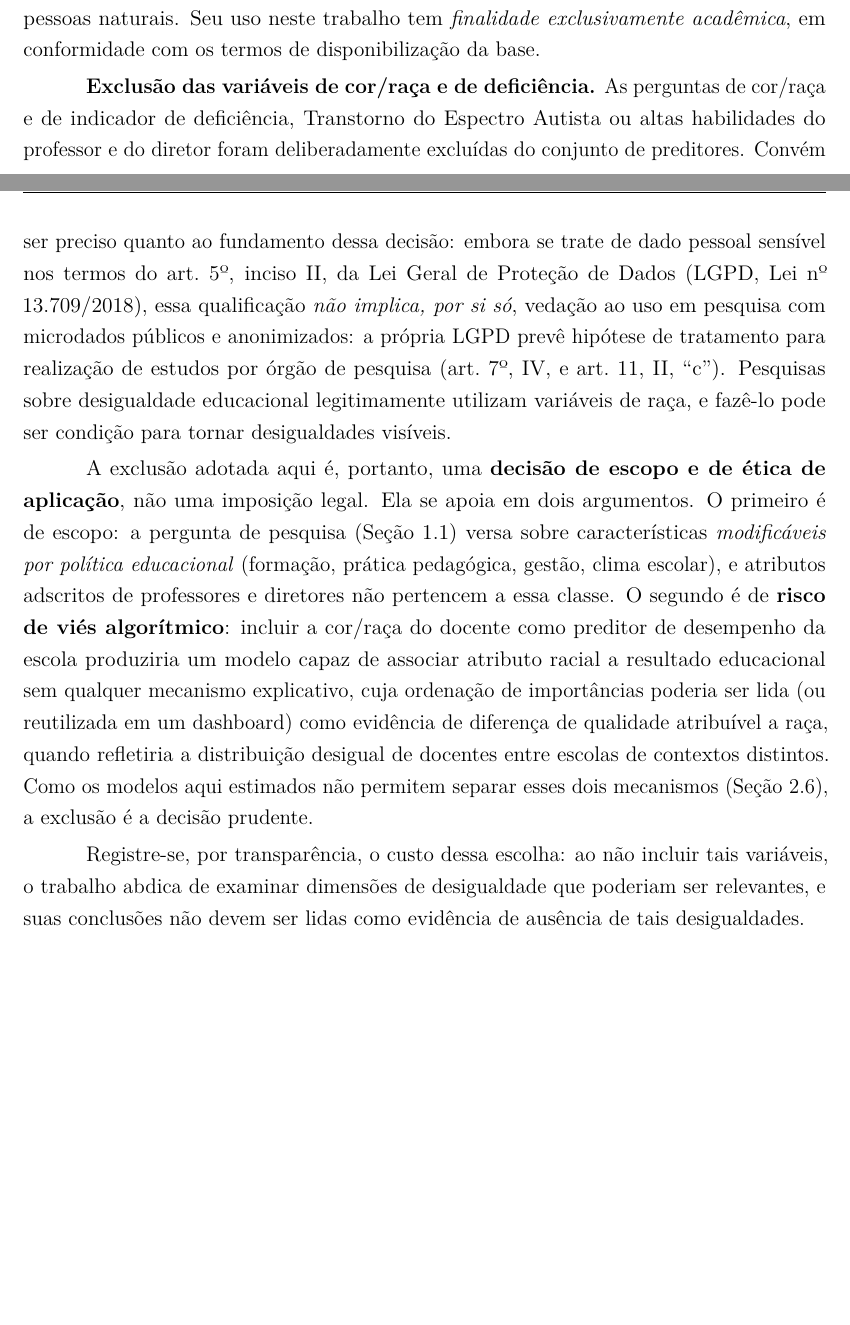
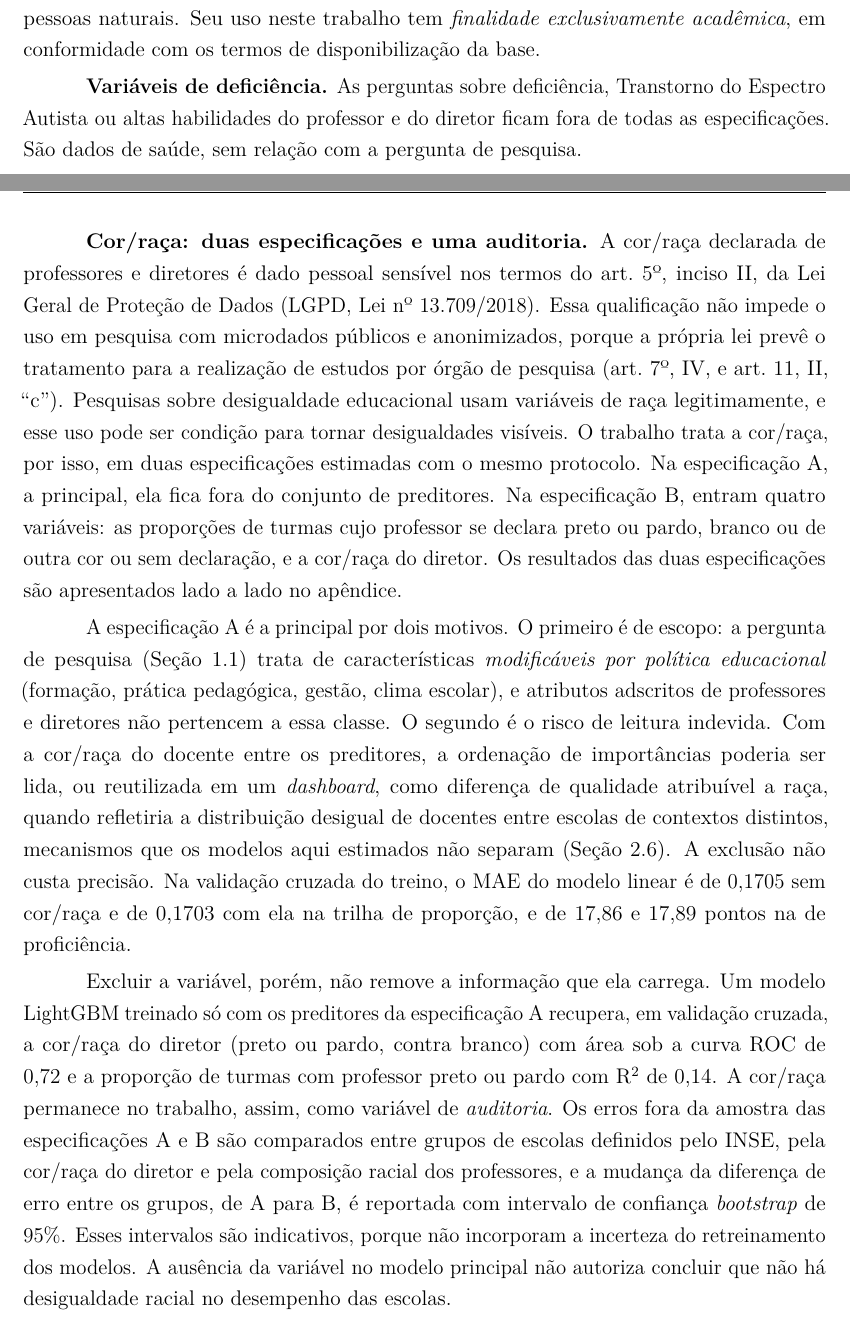
Before and after one commit to NercinoN21/tcc-alfabetizacao-saeb-ml, a LaTeX thesis (monografia/projeto.tex, which reads monografia/capitulos/principal.tex): two parts of pages 32 and 33 of 47 before the commit and two parts of pages 32 and 33 of 48 after it, joined at a grey line, cut so that both start at the same text, the shorter picture padded with empty space. Compiled offline with pdfLaTeX.

Commit message:
docs(metodologia): reescreve a 3.5.3 com duas especificações de cor/raça

```diff
--- a/monografia/capitulos/principal.tex
+++ b/monografia/capitulos/principal.tex
@@ -1275,40 +1273,55 @@ turma e escola são códigos sem correspondência divulgada com pessoas
 naturais. Seu uso neste trabalho tem \emph{finalidade exclusivamente
 acadêmica}, em conformidade com os termos de disponibilização da base.
 
-\textbf{Exclusão das variáveis de cor/raça e de deficiência.} As perguntas
-de cor/raça e de indicador de deficiência, Transtorno do Espectro Autista ou
-altas habilidades do professor e do diretor foram deliberadamente excluídas
-do conjunto de preditores. Convém ser preciso quanto ao fundamento dessa
-decisão: embora se trate de dado pessoal sensível nos termos do
+\textbf{Variáveis de deficiência.} As perguntas sobre deficiência,
+Transtorno do Espectro Autista ou altas habilidades do professor e do
+diretor ficam fora de todas as especificações. São dados de saúde, sem
+relação com a pergunta de pesquisa.
+
+\textbf{Cor/raça: duas especificações e uma auditoria.} A cor/raça declarada de
+professores e diretores é dado pessoal sensível nos termos do
 art.~5\textordmasculine{}, inciso~II, da Lei Geral de Proteção de Dados
-(LGPD, Lei n\textordmasculine{} 13.709/2018), essa qualificação \emph{não implica,
-por si só}, vedação ao uso em pesquisa com microdados públicos e
-anonimizados: a própria LGPD prevê hipótese de tratamento para realização
-de estudos por órgão de pesquisa (art.~7\textordmasculine{}, IV, e
-art.~11, II, ``c''). Pesquisas sobre desigualdade educacional legitimamente
-utilizam variáveis de raça, e fazê-lo pode ser condição para tornar
-desigualdades visíveis.
-
-A exclusão adotada aqui é, portanto, uma \textbf{decisão de escopo e de
-ética de aplicação}, não uma imposição legal. Ela se apoia em dois
-argumentos. O primeiro é de escopo: a pergunta de pesquisa
-(Seção~\ref{sec:problema-pesquisa}) versa sobre características
-\emph{modificáveis por política educacional} (formação, prática
-pedagógica, gestão, clima escolar), e atributos adscritos de professores e
-diretores não pertencem a essa classe. O segundo é de \textbf{risco de viés
-algorítmico}: incluir a cor/raça do docente como preditor de desempenho da
-escola produziria um modelo capaz de associar atributo racial a resultado
-educacional sem qualquer mecanismo explicativo, cuja ordenação de
-importâncias poderia ser lida (ou reutilizada em um dashboard) como
-evidência de diferença de qualidade atribuível a raça, quando refletiria a
-distribuição desigual de docentes entre escolas de contextos distintos. Como
-os modelos aqui estimados não permitem separar esses dois mecanismos
-(Seção~\ref{sec:registros-inferenciais}), a exclusão é a decisão prudente.
-
-Registre-se, por transparência, o custo dessa escolha: ao não incluir tais
-variáveis, o trabalho abdica de examinar dimensões de desigualdade que
-poderiam ser relevantes, e suas conclusões não devem ser lidas como
-evidência de ausência de tais desigualdades.
+(LGPD, Lei n\textordmasculine{} 13.709/2018). Essa qualificação não impede
+o uso em pesquisa com microdados públicos e anonimizados, porque a própria
+lei prevê o tratamento para a realização de estudos por órgão de pesquisa
+(art.~7\textordmasculine{}, IV, e art.~11, II, ``c''). Pesquisas sobre
+desigualdade educacional usam variáveis de raça legitimamente, e esse uso
+pode ser condição para tornar desigualdades visíveis. O trabalho trata a
+cor/raça, por isso, em duas especificações estimadas com o mesmo protocolo. Na
+especificação A, a principal, ela fica fora do conjunto de preditores. Na especificação
+B, entram quatro variáveis: as proporções de turmas cujo professor se
+declara preto ou pardo, branco ou de outra cor ou sem declaração, e a
+cor/raça do diretor. Os resultados das duas especificações são apresentados lado
+a lado no apêndice.
+
+A especificação A é a principal por dois motivos. O primeiro é de escopo: a
+pergunta de pesquisa (Seção~\ref{sec:problema-pesquisa}) trata de
+características \emph{modificáveis por política educacional} (formação,
+prática pedagógica, gestão, clima escolar), e atributos adscritos de
+professores e diretores não pertencem a essa classe. O segundo é o risco de
+leitura indevida. Com a cor/raça do docente entre os preditores, a
+ordenação de importâncias poderia ser lida, ou reutilizada em um
+\textit{dashboard}, como diferença de qualidade atribuível a raça, quando
+refletiria a distribuição desigual de docentes entre escolas de contextos
+distintos, mecanismos que os modelos aqui estimados não separam
+(Seção~\ref{sec:registros-inferenciais}). A exclusão não custa precisão. Na
+validação cruzada do treino, o MAE do modelo linear é de 0,1705 sem
+cor/raça e de 0,1703 com ela na trilha de proporção, e de 17,86 e 17,89
+pontos na de proficiência.
+
+Excluir a variável, porém, não remove a informação que ela carrega. Um
+modelo LightGBM treinado só com os preditores da especificação A recupera, em
+validação cruzada, a cor/raça do diretor (preto ou pardo, contra branco)
+com área sob a curva ROC de 0,72 e a proporção de turmas com professor
+preto ou pardo com R\textsuperscript{2} de 0,14. A cor/raça permanece no
+trabalho, assim, como variável de \emph{auditoria}. Os erros fora da
+amostra das especificações A e B são comparados entre grupos de escolas definidos
+pelo INSE, pela cor/raça do diretor e pela composição racial dos
+professores, e a mudança da diferença de erro entre os grupos, de A para B,
+é reportada com intervalo de confiança \textit{bootstrap} de 95\%. Esses
+intervalos são indicativos, porque não incorporam a incerteza do
+retreinamento dos modelos. A ausência da variável no modelo principal não
+autoriza concluir que não há desigualdade racial no desempenho das escolas.
 
 \section{Estratégia empírica: comparação de modelos em duas trilhas}
 \label{sec:estrategia-empirica}
```
Also changed, not shown: monografia/capitulos/principal.tex (8 more changed lines).
